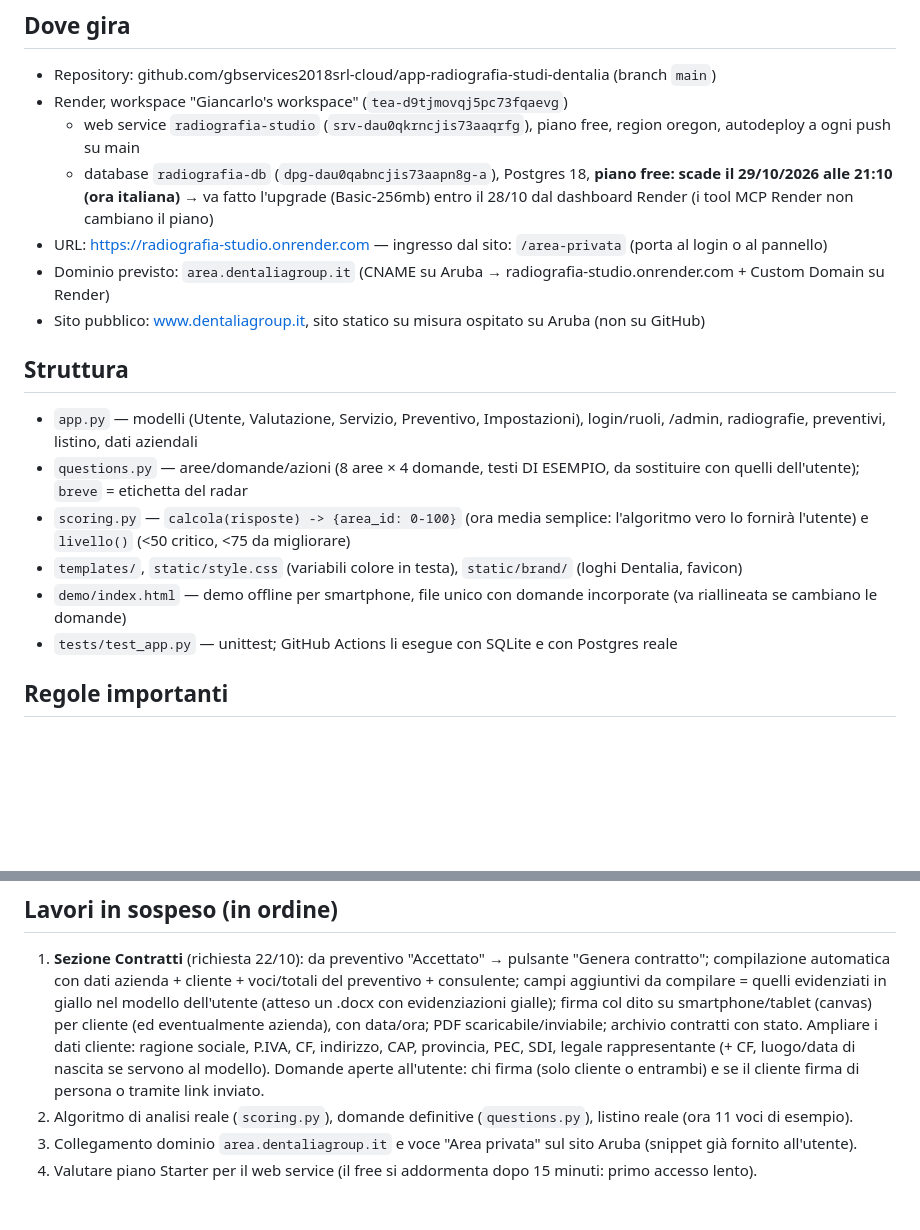
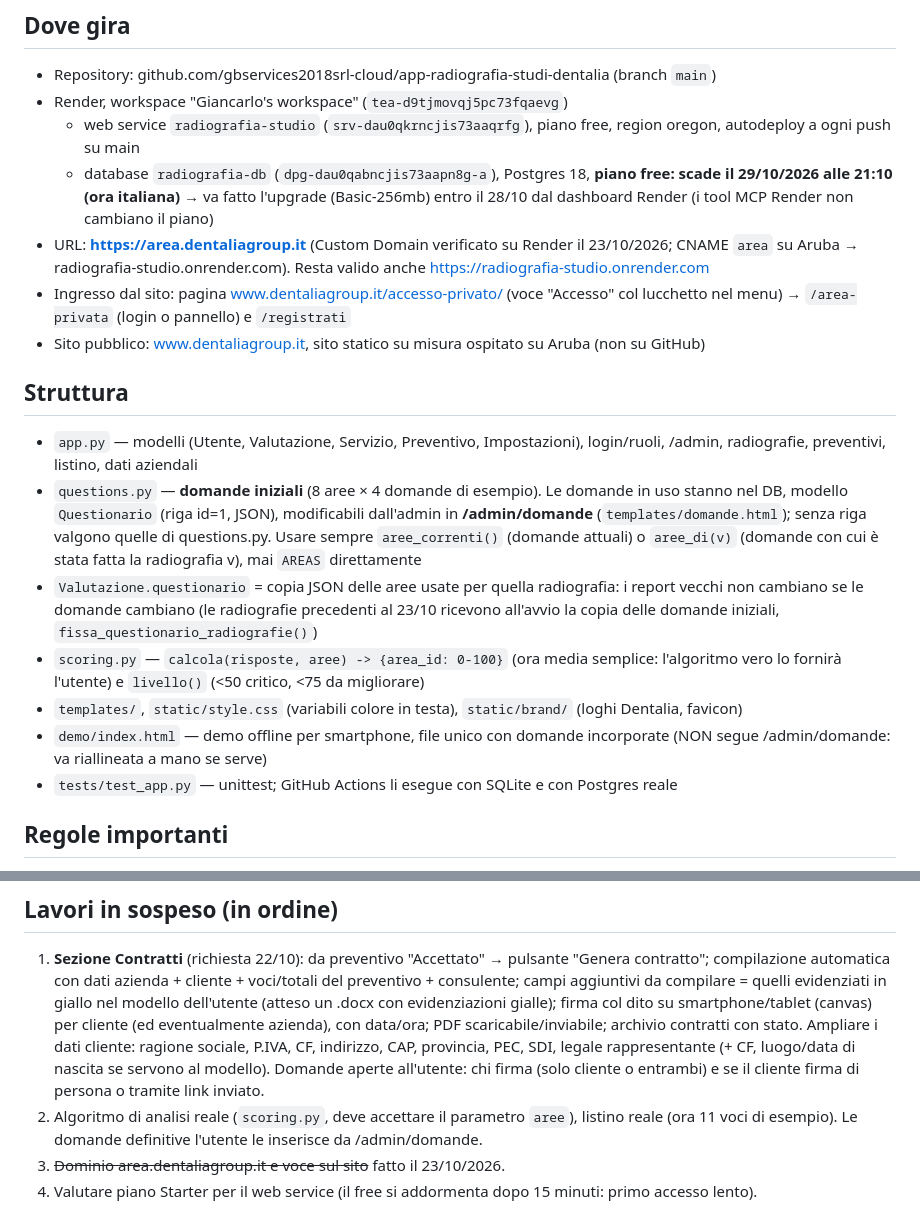
Before and after one commit to gbservices2018srl-cloud/app-radiografia-studi-dentalia, a Markdown page: CLAUDE.md, 2 parts joined by grey strips. GitHub-like rendering; blank space fills up the shorter version.

Commit message:
Documentazione: pagina Domande, dominio area.dentaliagroup.it attivo
Co-Authored-By: Claude Opus 5.5 <noreply@anthropic.com>
Claude-Session: https://claude.ai/code/session_01MC9yzTUJd85QbGiNMsAJtY

```diff
--- a/CLAUDE.md
+++ b/CLAUDE.md
@@ -9,16 +9,17 @@ L'utente (Giancarlo, bogogiancarlo@gmail.com) non è uno sviluppatore: risponder
 - Render, workspace "Giancarlo's workspace" (`tea-d9tjmovqj5pc73fqaevg`)
   - web service `radiografia-studio` (`srv-dau0qkrncjis73aaqrfg`), piano free, region oregon, autodeploy a ogni push su main
   - database `radiografia-db` (`dpg-dau0qabncjis73aapn8g-a`), Postgres 18, **piano free: scade il 29/10/2026 alle 21:10 (ora italiana)** → va fatto l'upgrade (Basic-256mb) entro il 28/10 dal dashboard Render (i tool MCP Render non cambiano il piano)
-- URL: https://radiografia-studio.onrender.com — ingresso dal sito: `/area-privata` (porta al login o al pannello)
-- Dominio previsto: `area.dentaliagroup.it` (CNAME su Aruba → radiografia-studio.onrender.com + Custom Domain su Render)
+- URL: **https://area.dentaliagroup.it** (Custom Domain verificato su Render il 23/10/2026; CNAME `area` su Aruba → radiografia-studio.onrender.com). Resta valido anche https://radiografia-studio.onrender.com
+- Ingresso dal sito: pagina www.dentaliagroup.it/accesso-privato/ (voce "Accesso" col lucchetto nel menu) → `/area-privata` (login o pannello) e `/registrati`
 - Sito pubblico: www.dentaliagroup.it, sito statico su misura ospitato su Aruba (non su GitHub)
 
 ## Struttura
 - `app.py` — modelli (Utente, Valutazione, Servizio, Preventivo, Impostazioni), login/ruoli, /admin, radiografie, preventivi, listino, dati aziendali
-- `questions.py` — aree/domande/azioni (8 aree × 4 domande, testi DI ESEMPIO, da sostituire con quelli dell'utente); `breve` = etichetta del radar
-- `scoring.py` — `calcola(risposte) -> {area_id: 0-100}` (ora media semplice: l'algoritmo vero lo fornirà l'utente) e `livello()` (<50 critico, <75 da migliorare)
+- `questions.py` — **domande iniziali** (8 aree × 4 domande di esempio). Le domande in uso stanno nel DB, modello `Questionario` (riga id=1, JSON), modificabili dall'admin in **/admin/domande** (`templates/domande.html`); senza riga valgono quelle di questions.py. Usare sempre `aree_correnti()` (domande attuali) o `aree_di(v)` (domande con cui è stata fatta la radiografia v), mai `AREAS` direttamente
+- `Valutazione.questionario` = copia JSON delle aree usate per quella radiografia: i report vecchi non cambiano se le domande cambiano (le radiografie precedenti al 23/10 ricevono all'avvio la copia delle domande iniziali, `fissa_questionario_radiografie()`)
+- `scoring.py` — `calcola(risposte, aree) -> {area_id: 0-100}` (ora media semplice: l'algoritmo vero lo fornirà l'utente) e `livello()` (<50 critico, <75 da migliorare)
 - `templates/`, `static/style.css` (variabili colore in testa), `static/brand/` (loghi Dentalia, favicon)
-- `demo/index.html` — demo offline per smartphone, file unico con domande incorporate (va riallineata se cambiano le domande)
+- `demo/index.html` — demo offline per smartphone, file unico con domande incorporate (NON segue /admin/domande: va riallineata a mano se serve)
 - `tests/test_app.py` — unittest; GitHub Actions li esegue con SQLite e con Postgres reale
 
 ## Regole importanti
@@ -33,6 +34,6 @@ L'utente (Giancarlo, bogogiancarlo@gmail.com) non è uno sviluppatore: risponder
 
 ## Lavori in sospeso (in ordine)
 1. **Sezione Contratti** (richiesta 22/10): da preventivo "Accettato" → pulsante "Genera contratto"; compilazione automatica con dati azienda + cliente + voci/totali del preventivo + consulente; campi aggiuntivi da compilare = quelli evidenziati in giallo nel modello dell'utente (atteso un .docx con evidenziazioni gialle); firma col dito su smartphone/tablet (canvas) per cliente (ed eventualmente azienda), con data/ora; PDF scaricabile/inviabile; archivio contratti con stato. Ampliare i dati cliente: ragione sociale, P.IVA, CF, indirizzo, CAP, provincia, PEC, SDI, legale rappresentante (+ CF, luogo/data di nascita se servono al modello). Domande aperte all'utente: chi firma (solo cliente o entrambi) e se il cliente firma di persona o tramite link inviato.
-2. Algoritmo di analisi reale (`scoring.py`), domande definitive (`questions.py`), listino reale (ora 11 voci di esempio).
-3. Collegamento dominio `area.dentaliagroup.it` e voce "Area privata" sul sito Aruba (snippet già fornito all'utente).
+2. Algoritmo di analisi reale (`scoring.py`, deve accettare il parametro `aree`), listino reale (ora 11 voci di esempio). Le domande definitive l'utente le inserisce da /admin/domande.
+3. ~~Dominio area.dentaliagroup.it e voce sul sito~~ fatto il 23/10/2026.
 4. Valutare piano Starter per il web service (il free si addormenta dopo 15 minuti: primo accesso lento).
```
